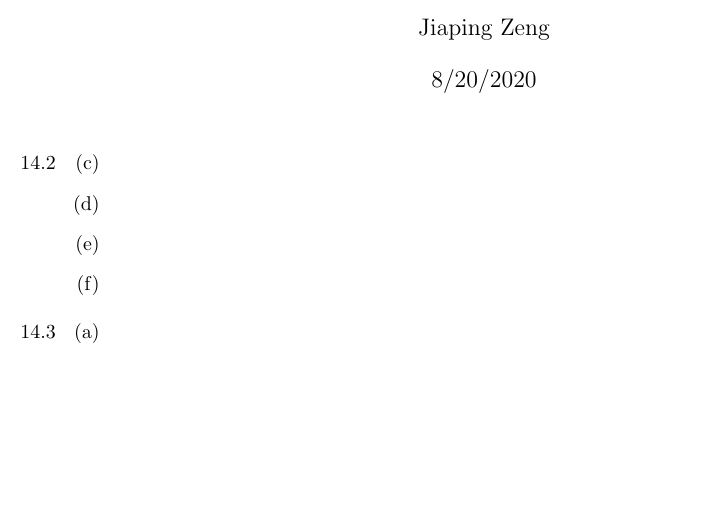
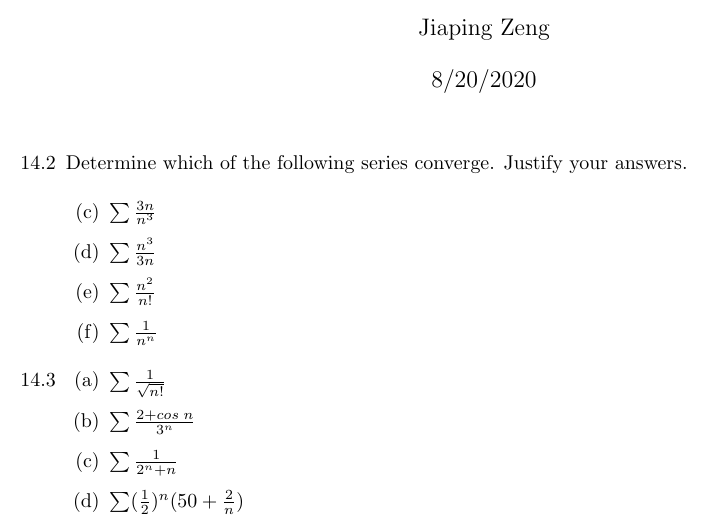
Before and after one commit to jiapingzeng/summer2020, a LaTeX problem sheet (math131a/hw4/hw4.tex): part of the page, cut so that both start at the same text, the shorter picture padded with empty space. Compiled offline with pdfLaTeX.

Commit message:
started 131a hw4

```diff
--- a/math131a/hw4/hw4.tex
+++ b/math131a/hw4/hw4.tex
@@ -15,19 +15,19 @@
 \maketitle
 
 \begin{itemize}
-    \item [14.2]
+    \item [14.2] Determine which of the following series converge. Justify your answers.
           \begin{itemize}
-              \item [(c)]
-              \item [(d)]
-              \item [(e)]
-              \item [(f)]
+              \item [(c)] $\sum\frac{3n}{n^3}$
+              \item [(d)] $\sum\frac{n^3}{3n}$
+              \item [(e)] $\sum\frac{n^2}{n!}$
+              \item [(f)] $\sum\frac{1}{n^n}$
           \end{itemize}
     \item [14.3]
           \begin{itemize}
-              \item [(a)]
-              \item [(b)]
-              \item [(c)]
-              \item [(d)]
+              \item [(a)] $\sum\frac{1}{\sqrt{n!}}$
+              \item [(b)] $\sum\frac{2+cos\;n}{3^n}$
+              \item [(c)] $\sum\frac{1}{2^n+n}$
+              \item [(d)] $\sum(\frac{1}{2})^n(50+\frac{2}{n})$
           \end{itemize}
 \end{itemize}
 
```
Also changed, not shown: math131a/hw4/hw4.pdf.
